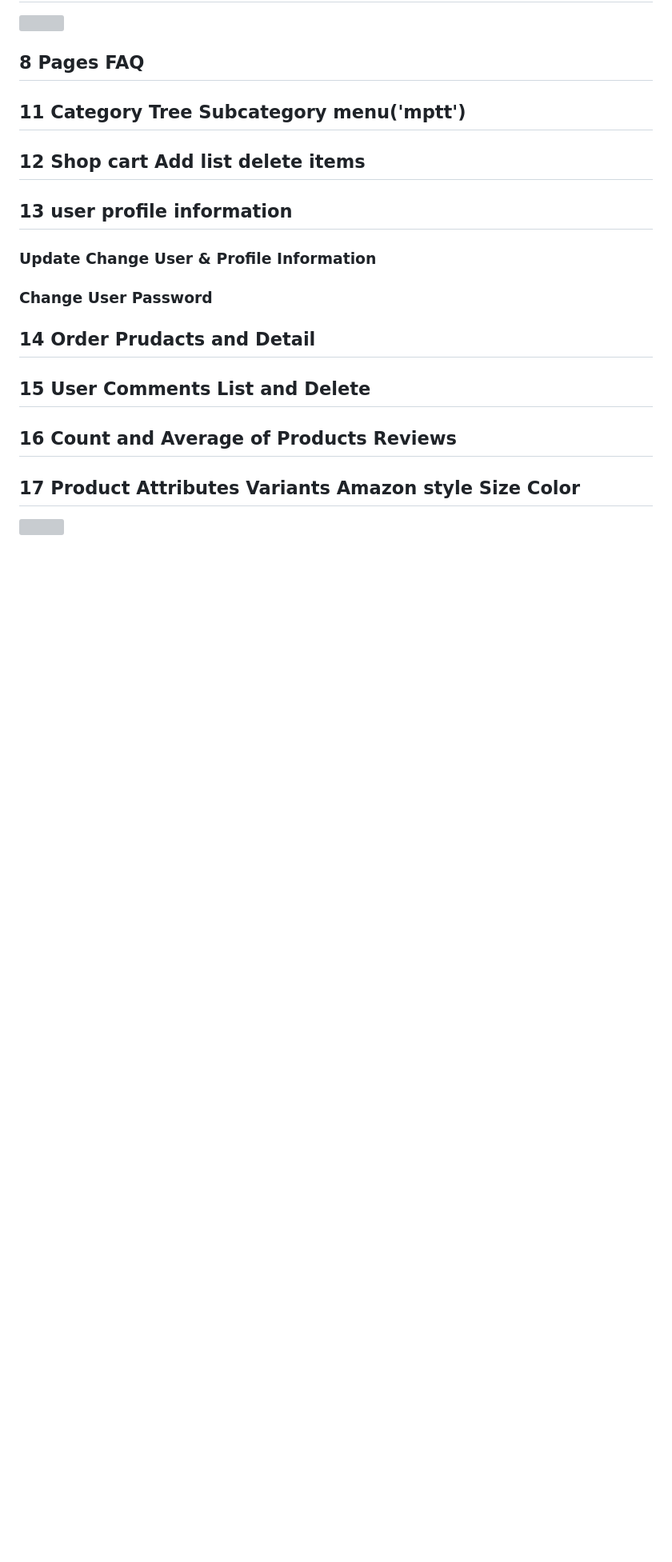
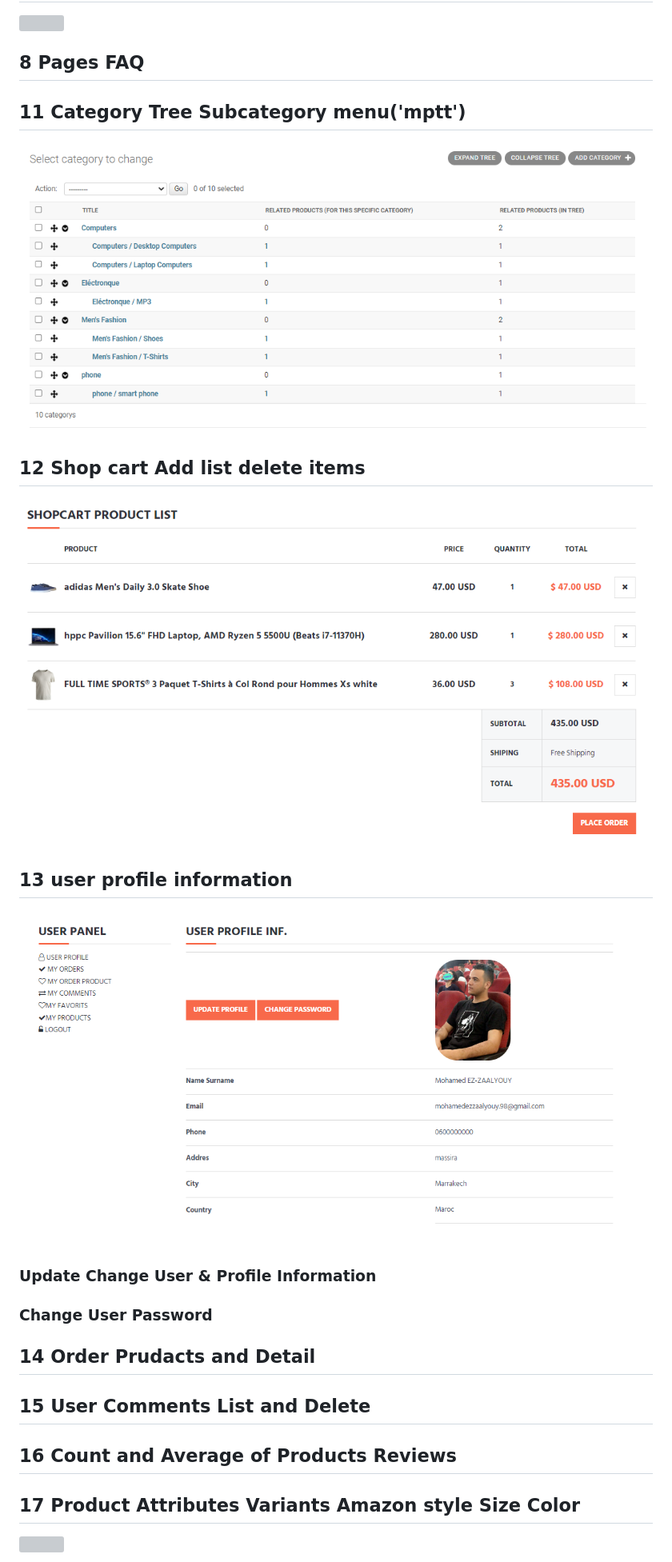
Before and after one commit to MohamedEZ-zaalyouy/E-Commerce_Django, a Markdown page: README.md, the part around the change. Shown: that part at 80% size. GitHub-like rendering; pictures changed too: imgscrin/13.png (added), imgscrin/14.png (added), imgscrin/15.png (added); blank space fills up the shorter version; grey boxes are pictures that could not be loaded.

Commit message:
user profile information

```diff
--- a/README.md
+++ b/README.md
@@ -57,9 +57,15 @@ Web Template of this prpoject: https://colorlib.com/wp/template/e-shop/
 
 ## 11 Category Tree Subcategory menu('mptt')
 
+![](imgscrin/13.png)
+
 ## 12 Shop cart Add list delete items
 
+![](imgscrin/14.png)
+
 ## 13 user profile information
+
+![](imgscrin/15.png)
 
 ### Update Change User & Profile Information
 
```
Also changed, not shown: uploads/images/users/214997071_3227105564191530_3261130885122292760_n_ZopsoT3.jpg (added), uploads/images/users/logo.png (added), 1 other file.
